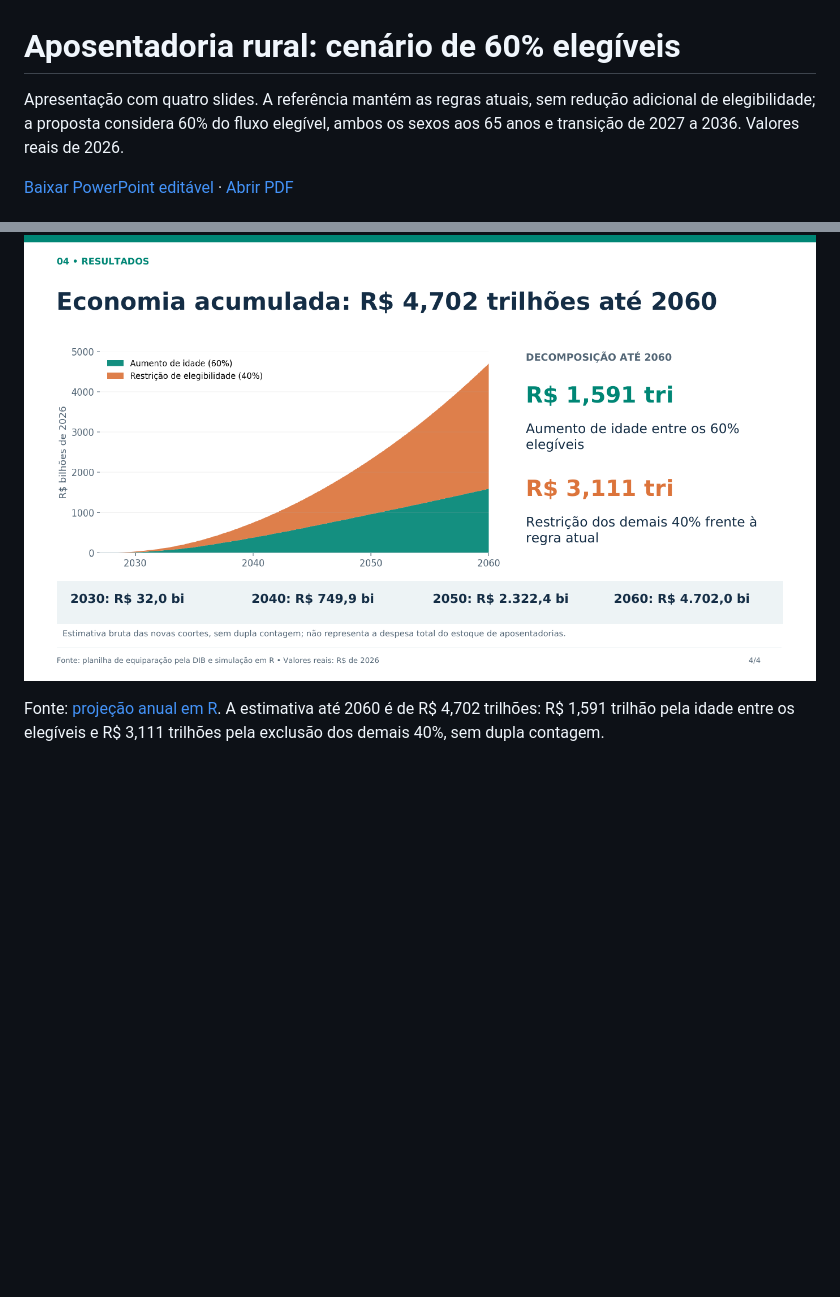
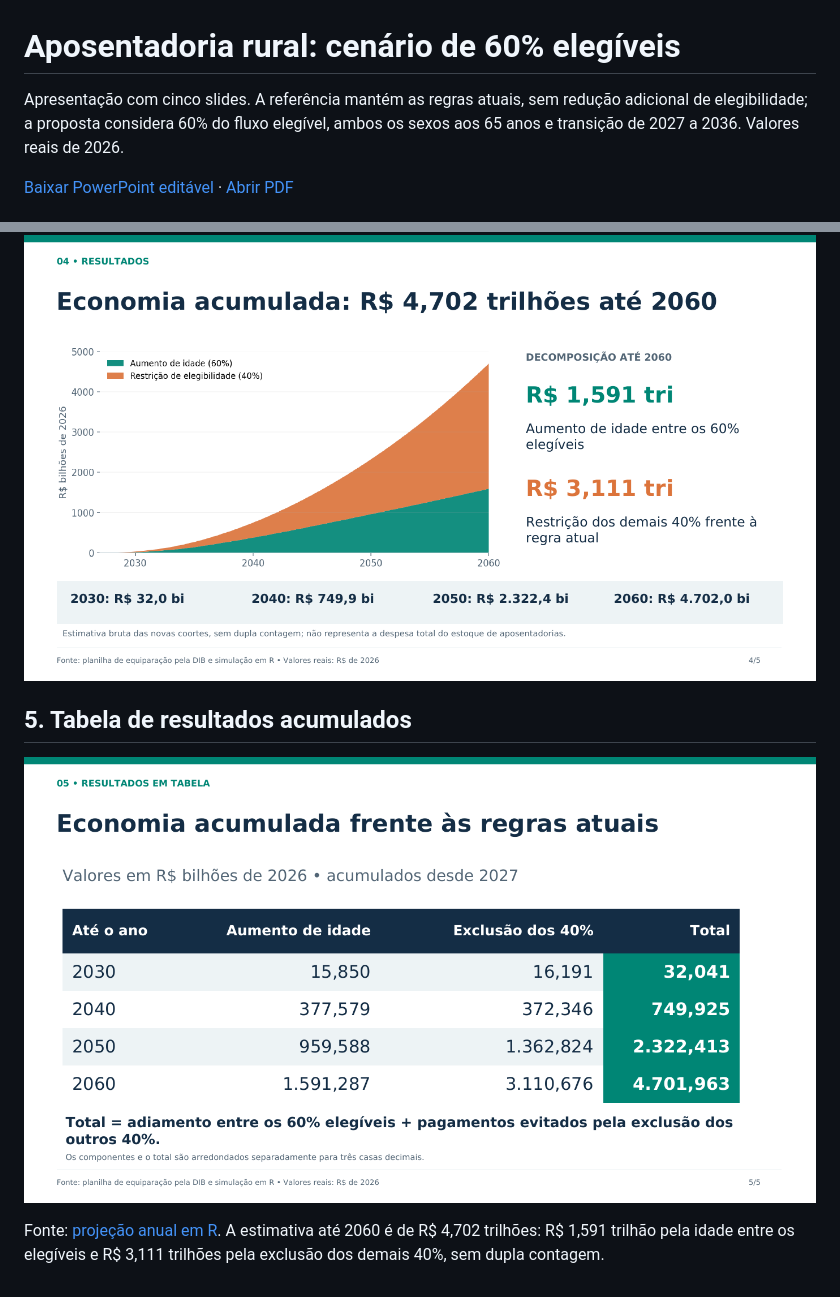
Before and after one commit to FilipeTomaz/filipetfd, a Markdown page: apresentacoes/README.md, 2 parts joined by grey strips. GitHub-like rendering; pictures changed too: apresentacoes/slide-4.png, apresentacoes/slide-5.png (added); blank space fills up the shorter version.

Commit message:
Inclui tabela de resultados acumulados no quinto slide

```diff
--- a/apresentacoes/README.md
+++ b/apresentacoes/README.md
@@ -1,6 +1,6 @@
 # Aposentadoria rural: cenário de 60% elegíveis
 
-Apresentação com quatro slides. A referência mantém as regras atuais, sem redução
+Apresentação com cinco slides. A referência mantém as regras atuais, sem redução
 adicional de elegibilidade; a proposta considera 60% do fluxo elegível, ambos os
 sexos aos 65 anos e transição de 2027 a 2036. Valores reais de 2026.
 
@@ -23,6 +23,10 @@ sexos aos 65 anos e transição de 2027 a 2036. Valores reais de 2026.
 
 ![Slide 4: economia e decomposição](slide-4.png)
 
+## 5. Tabela de resultados acumulados
+
+![Slide 5: tabela de 2030, 2040, 2050 e 2060](slide-5.png)
+
 Fonte: [projeção anual em R](../resultados/cenario_60_porcento.csv).
 A estimativa até 2060 é de R$ 4,702 trilhões: R$ 1,591 trilhão pela idade entre
 os elegíveis e R$ 3,111 trilhões pela exclusão dos demais 40%, sem dupla contagem.
```
Also changed, not shown: apresentacoes/slide-1.png, apresentacoes/slide-2.png, apresentacoes/slide-3.png, 2 other files.
